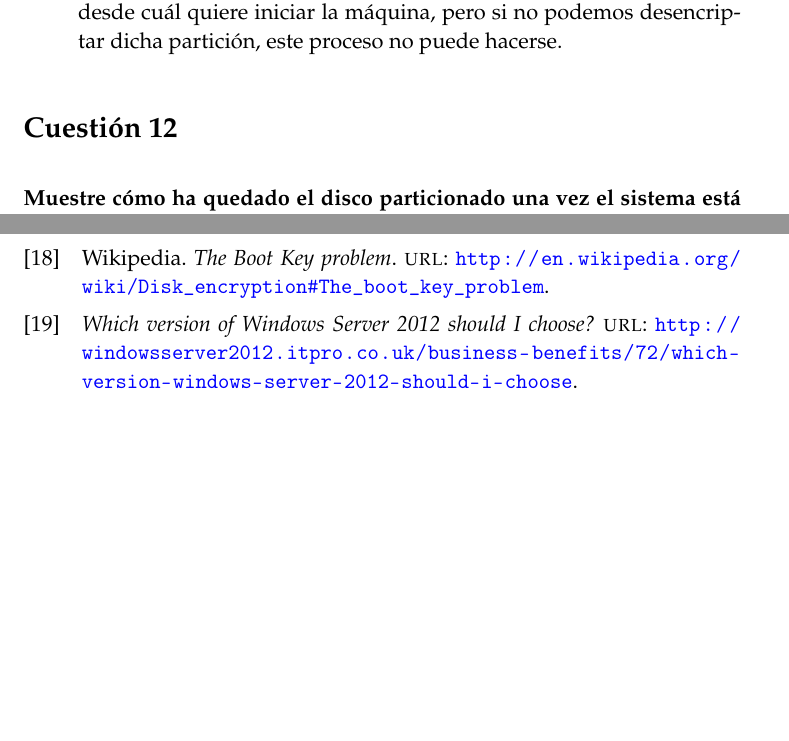
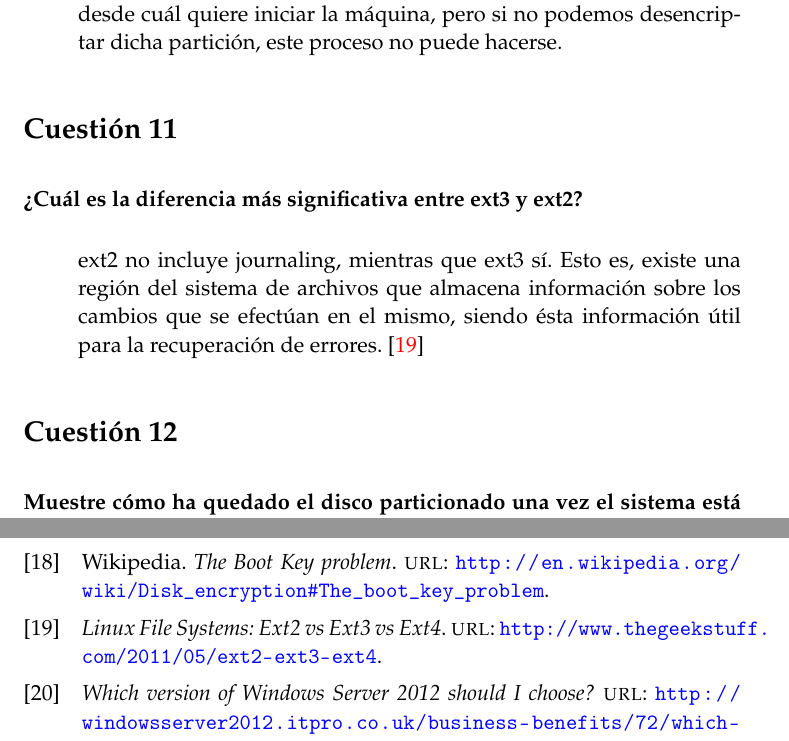
Before and after one commit to NCordon/IS-Practicas, a LaTeX document (PracticaI.tex): two parts of pages 13 and 19 of 19, joined at a grey line, cut so that both start at the same text, the shorter picture padded with empty space. Compiled offline with pdfLaTeX.

Commit message:
Difference between ext2 and ext3 done

```diff
--- a/PracticaI.tex
+++ b/PracticaI.tex
@@ -451,6 +451,14 @@ el volumen en el que montaremos \texttt{/boot}?}
 
 \end{answer}
 
+\section{Cuestión 11}
+\textbf{¿Cuál es la diferencia más significativa entre ext3 y ext2?}
+\begin{answer}
+ ext2 no incluye journaling, mientras que ext3 sí. Esto es, existe una región del sistema de archivos que almacena
+ información sobre los cambios que se efectúan en el mismo, siendo ésta información útil para la recuperación de errores.
+ \cite{ext}
+\end{answer}
+
 \section{Cuestión 12}
 \textbf{Muestre cómo ha quedado el disco particionado una vez el sistema está instalado}
 \begin{answer}
```
Also changed, not shown: references.bib (+5 -0 lines).
